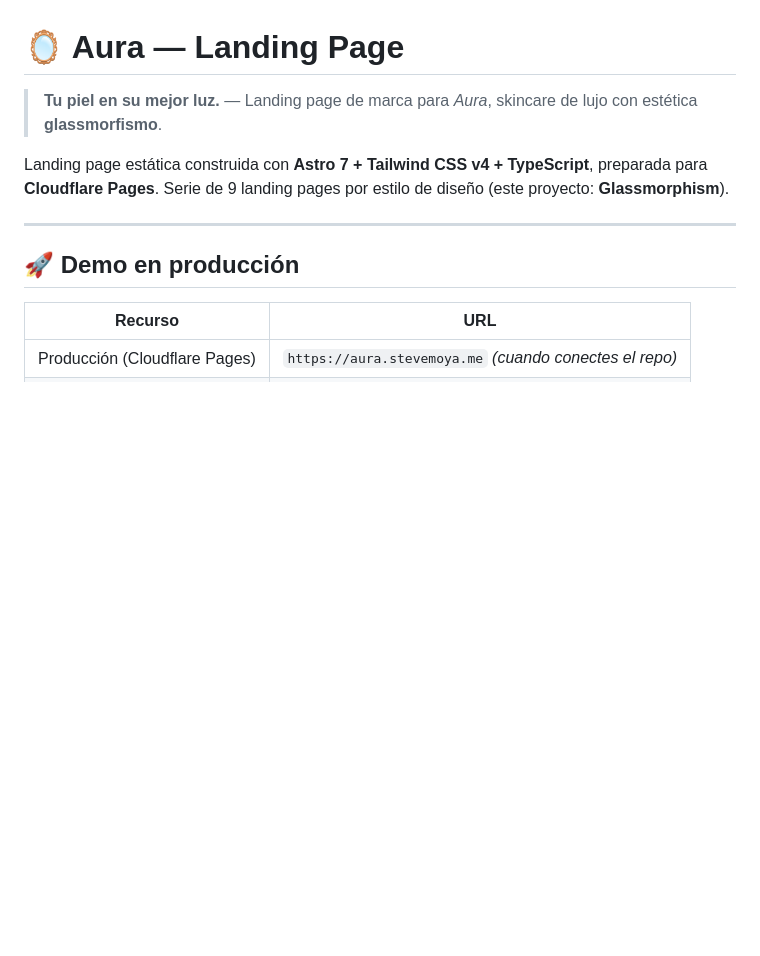
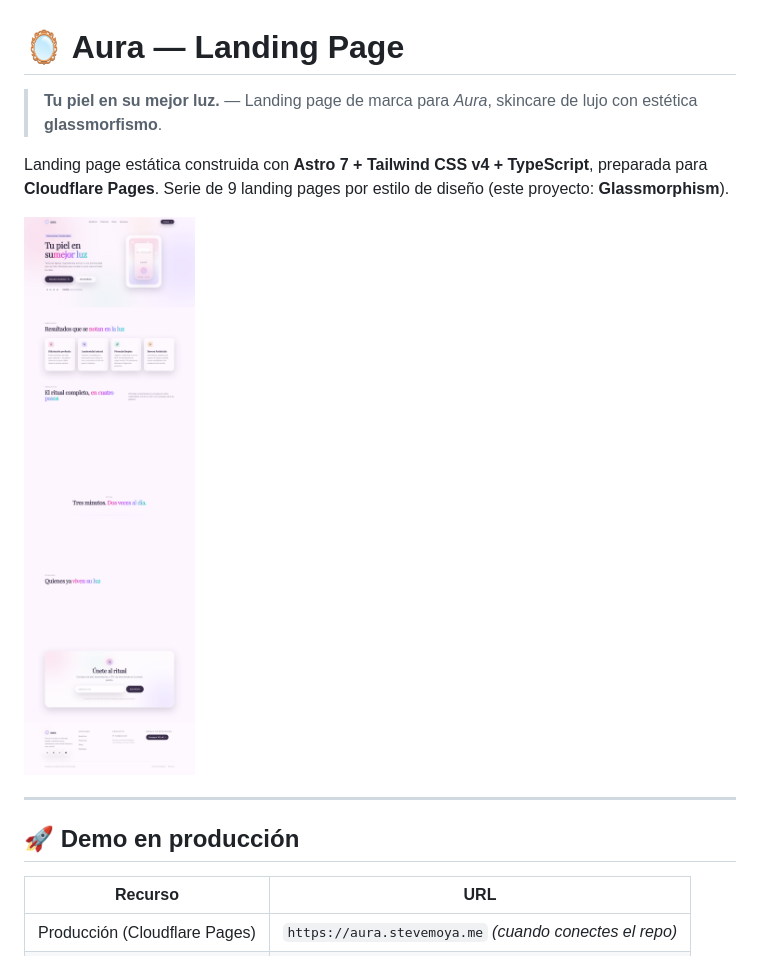
Before and after one commit to SteveMoya/landing-aura, a Markdown page: README.md, the part around the change. GitHub-like rendering; pictures changed too: docs/preview.png (added); blank space fills up the shorter version.

Commit message:
docs: añadir vista previa real de la landing al hero del README

```diff
--- a/README.md
+++ b/README.md
@@ -3,6 +3,9 @@
 > **Tu piel en su mejor luz.** — Landing page de marca para *Aura*, skincare de lujo con estética **glassmorfismo**.
 
 Landing page estática construida con **Astro 7 + Tailwind CSS v4 + TypeScript**, preparada para **Cloudflare Pages**. Serie de 9 landing pages por estilo de diseño (este proyecto: **Glassmorphism**).
+
+
+![Vista previa — 🪞 Aura Landing](docs/preview.png)
 
 ---
 
```
